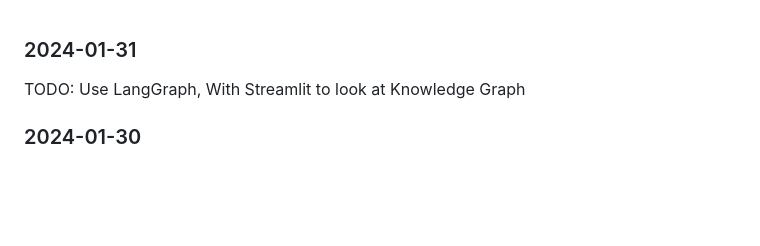
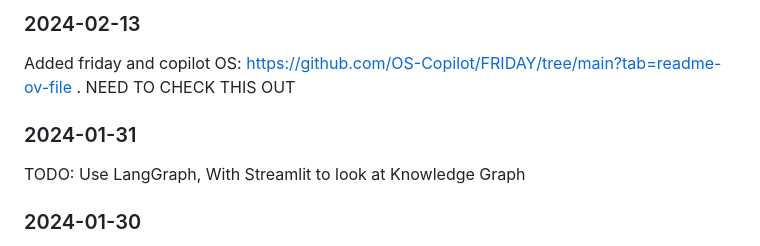
Before and after one commit to ianderrington/genai, a Markdown page: docs/Managenai/explorations_blog.md, the part around the change. Drawn GitHub-style; blank space fills up the shorter version.

```diff
--- a/docs/Managenai/explorations_blog.md
+++ b/docs/Managenai/explorations_blog.md
@@ -1,6 +1,11 @@
+### 2024-02-13
+Added friday and copilot OS: https://github.com/OS-Copilot/FRIDAY/tree/main?tab=readme-ov-file . NEED TO CHECK THIS OUT
+
 ### 2024-01-31
 TODO:
 Use LangGraph, With  Streamlit to look at Knowledge Graph
+
+
 
 
 
```
